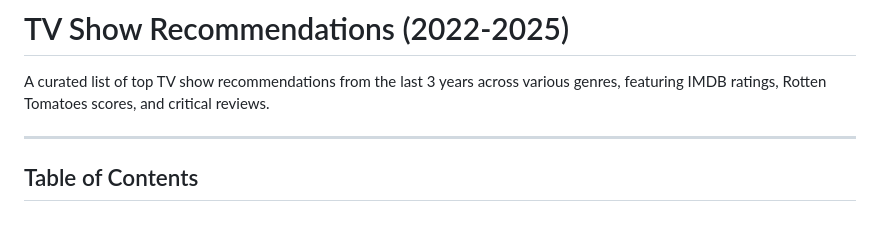
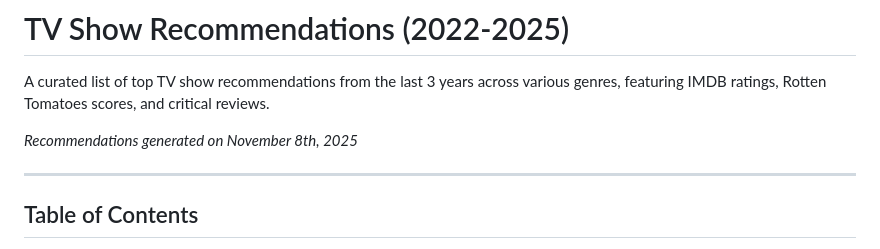
Before and after one commit to rohitpagariya/research, a Markdown page: tv-movie-recommendations/tv_shows.md, the part around the change. GitHub-like rendering; blank space fills up the shorter version.

```diff
--- a/movie-tv-recommendations-2022-2025/tv_shows.md
+++ b/tv-movie-recommendations/tv_shows.md
@@ -1,6 +1,8 @@
 # TV Show Recommendations (2022-2025)
 
 A curated list of top TV show recommendations from the last 3 years across various genres, featuring IMDB ratings, Rotten Tomatoes scores, and critical reviews.
+
+*Recommendations generated on November 8th, 2025*
 
 ---
 
```
Also changed, not shown: tv-movie-recommendations/movies.md (renamed from movie-tv-recommendations-2022-2025/movies.md, +2 -0 lines), tv-movie-recommendations/README.md (renamed from movie-tv-recommendations-2022-2025/README.md).
